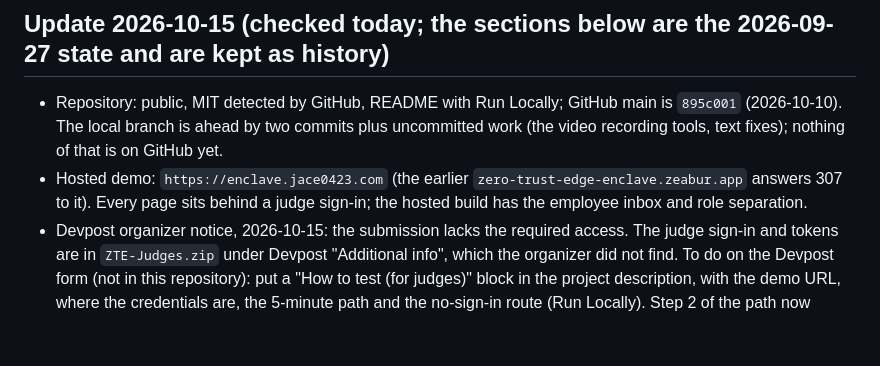
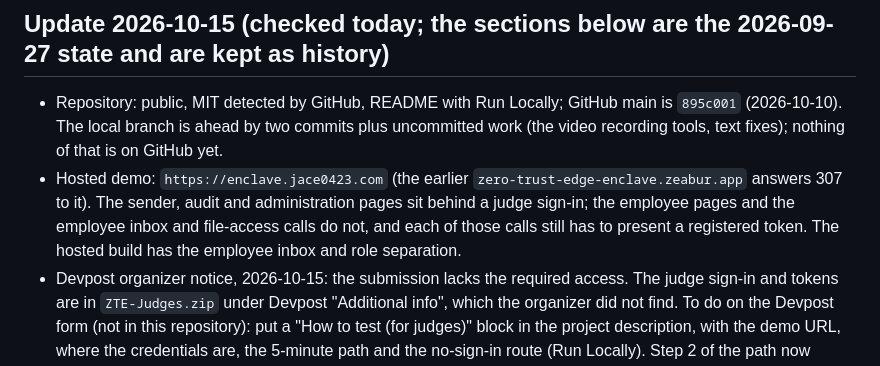
Before and after one commit to jiarong0423/zero-trust-edge-enclave, a Markdown page: SUBMISSION_GAP_CHECK.md, the part around the change. Rendered like a GitHub page; blank space fills up the shorter version.

```diff
--- a/SUBMISSION_GAP_CHECK.md
+++ b/SUBMISSION_GAP_CHECK.md
@@ -5,7 +5,7 @@ Updated: 2026-09-27 Asia/Taipei
 ## Update 2026-10-15 (checked today; the sections below are the 2026-09-27 state and are kept as history)
 
 - Repository: public, MIT detected by GitHub, README with Run Locally; GitHub main is `895c001` (2026-10-10). The local branch is ahead by two commits plus uncommitted work (the video recording tools, text fixes); nothing of that is on GitHub yet.
-- Hosted demo: `https://enclave.jace0423.com` (the earlier `zero-trust-edge-enclave.zeabur.app` answers 307 to it). Every page sits behind a judge sign-in; the hosted build has the employee inbox and role separation.
+- Hosted demo: `https://enclave.jace0423.com` (the earlier `zero-trust-edge-enclave.zeabur.app` answers 307 to it). The sender, audit and administration pages sit behind a judge sign-in; the employee pages and the employee inbox and file-access calls do not, and each of those calls still has to present a registered token. The hosted build has the employee inbox and role separation.
 - Devpost organizer notice, 2026-10-15: the submission lacks the required access. The judge sign-in and tokens are in `ZTE-Judges.zip` under Devpost "Additional info", which the organizer did not find. To do on the Devpost form (not in this repository): put a "How to test (for judges)" block in the project description, with the demo URL, where the credentials are, the 5-minute path and the no-sign-in route (Run Locally). Step 2 of the path now reads: open the "Recipient link (send this to the employee)" under Package result.
 - Gate results, 2026-10-16: the repository secret audit (P0), the mutable-artifact audit and a scan of the whole Git history (157 commits, gitleaks) find nothing; the public list, the tracked files and the files on GitHub are the same 283. The release-boundary scan of the 283 public files reports BLOCKED with 5 HIGH, and they are wording heuristics, not secrets or private data: `README.md:13` and `docs/agent/dual-mode-edge.md:16` describe where an edge deployment would be reached, and three technical notes (`docs/agent/followup-prompt-profile-2026-10-08.md:55`, `docs/agent/nvidia-model-provenance.md:23`, `docs/compliance/ai-governance.md:173`) name the follow-up adviser's instruction text or quote the model card. **Owner decision, 2026-10-16: accept all five and keep the wording**, because each one describes this project's own design and none carries a secret, a private record or an instruction aimed at an agent. The 2026-09-27 line "release-boundary: PASS, findings 0" below is therefore out of date.
 - Tests: the full suite is 872 tests, all passing; `npm test` (one file) is 117.
```
Also changed, not shown: docs/agent/zeabur-deployment.md (+1 -1 lines), docs/compliance/access-control-matrix.md (+1 -1 lines).
